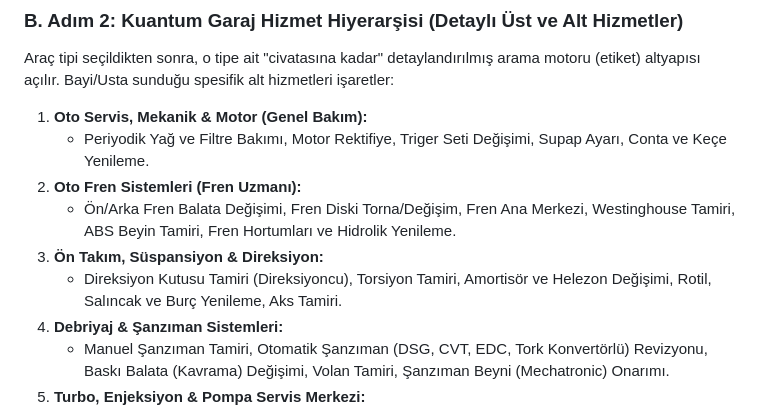
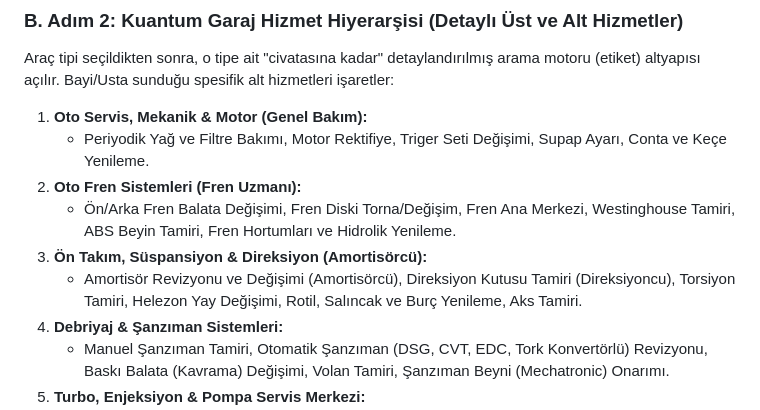
Before and after one commit to hgazicam06-design/OTODNA_CORE, a Markdown page: sahibinden.md, the part around the change. GitHub-like rendering.

```diff
--- a/sahibinden.md
+++ b/sahibinden.md
@@ -68,8 +68,8 @@ Araç tipi seçildikten sonra, o tipe ait "civatasına kadar" detaylandırılmı
     *   Periyodik Yağ ve Filtre Bakımı, Motor Rektifiye, Triger Seti Değişimi, Supap Ayarı, Conta ve Keçe Yenileme.
 2.  **Oto Fren Sistemleri (Fren Uzmanı):**
     *   Ön/Arka Fren Balata Değişimi, Fren Diski Torna/Değişim, Fren Ana Merkezi, Westinghouse Tamiri, ABS Beyin Tamiri, Fren Hortumları ve Hidrolik Yenileme.
-3.  **Ön Takım, Süspansiyon & Direksiyon:**
-    *   Direksiyon Kutusu Tamiri (Direksiyoncu), Torsiyon Tamiri, Amortisör ve Helezon Değişimi, Rotil, Salıncak ve Burç Yenileme, Aks Tamiri.
+3.  **Ön Takım, Süspansiyon & Direksiyon (Amortisörcü):**
+    *   Amortisör Revizyonu ve Değişimi (Amortisörcü), Direksiyon Kutusu Tamiri (Direksiyoncu), Torsiyon Tamiri, Helezon Yay Değişimi, Rotil, Salıncak ve Burç Yenileme, Aks Tamiri.
 4.  **Debriyaj & Şanzıman Sistemleri:**
     *   Manuel Şanzıman Tamiri, Otomatik Şanzıman (DSG, CVT, EDC, Tork Konvertörlü) Revizyonu, Baskı Balata (Kavrama) Değişimi, Volan Tamiri, Şanzıman Beyni (Mechatronic) Onarımı.
 5.  **Turbo, Enjeksiyon & Pompa Servis Merkezi:**
```
Also changed, not shown: ARGE_STRATEJI_NOTLARI.md (+6 -0 lines).
